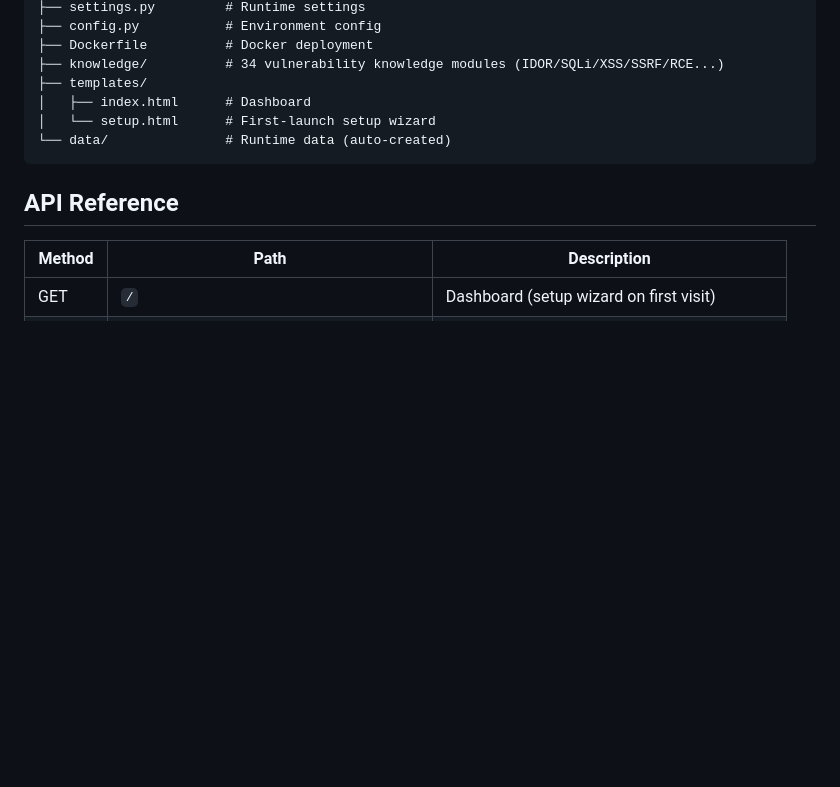
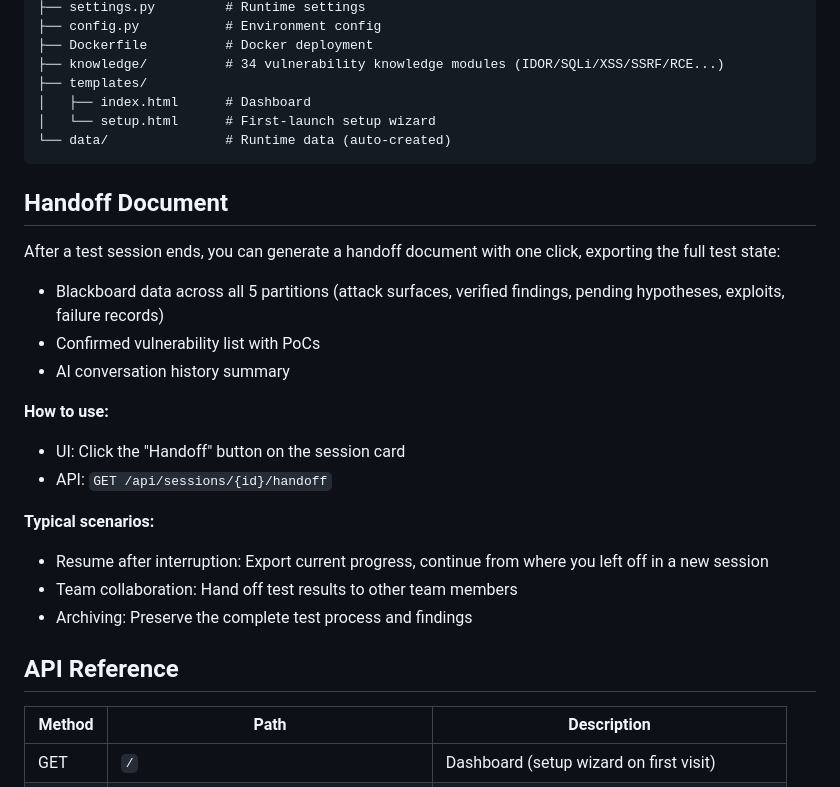
Before and after one commit to 1nceSec/trocar, a Markdown page: README_EN.md, the part around the change. Drawn GitHub-style; blank space fills up the shorter version.

Commit message:
docs: README 增加交接文档说明

````diff
--- a/README_EN.md
+++ b/README_EN.md
@@ -235,6 +235,25 @@ vulnhunter/
 └── data/               # Runtime data (auto-created)
 ```
 
+## Handoff Document
+
+After a test session ends, you can generate a handoff document with one click, exporting the full test state:
+
+- Blackboard data across all 5 partitions (attack surfaces, verified findings, pending hypotheses, exploits, failure records)
+- Confirmed vulnerability list with PoCs
+- AI conversation history summary
+
+**How to use:**
+
+- UI: Click the "Handoff" button on the session card
+- API: `GET /api/sessions/{id}/handoff`
+
+**Typical scenarios:**
+
+- Resume after interruption: Export current progress, continue from where you left off in a new session
+- Team collaboration: Hand off test results to other team members
+- Archiving: Preserve the complete test process and findings
+
 ## API Reference
 
 | Method | Path | Description |
````
Also changed, not shown: README.md (+19 -0 lines).
